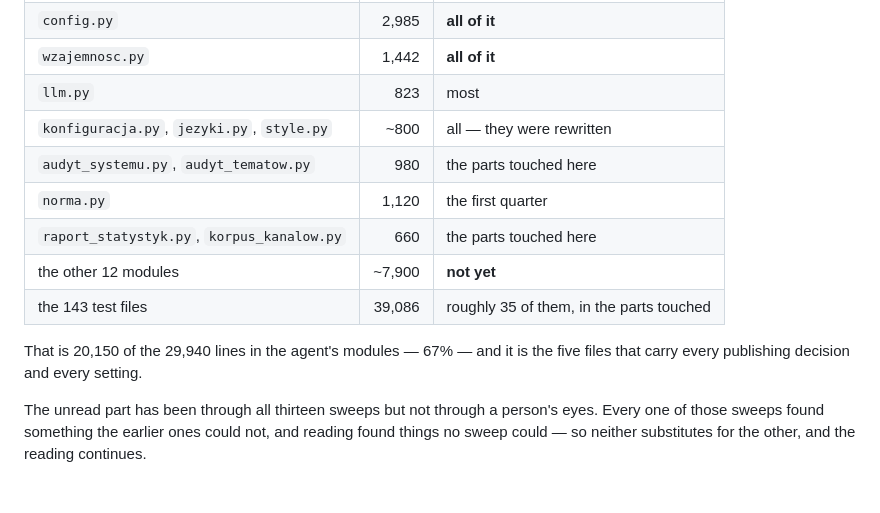
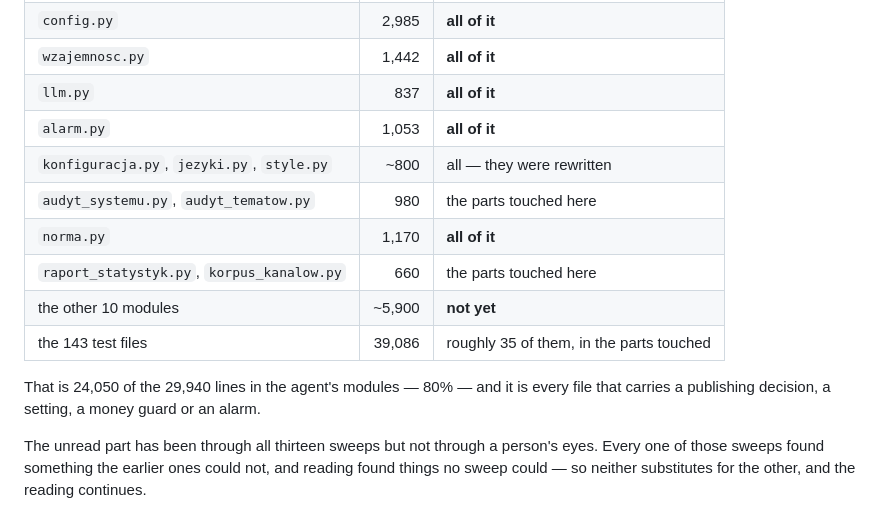
Before and after one commit to krapcys1-maker/nia-substack-agent, a Markdown page: docs/CLEANING_LOG.md, the part around the change. Drawn GitHub-style.

Commit message:
Dziennik czyszczenia: llm.py, alarm.py i norma.py przeczytane do konca
80% wierszy modulow agenta przeczytanych linia po linii. Zostalo dziesiec
modulow, okolo 5 900 wierszy.

Co-Authored-By: Claude Opus 5 <noreply@anthropic.com>

```diff
--- a/docs/CLEANING_LOG.md
+++ b/docs/CLEANING_LOG.md
@@ -256,16 +256,18 @@ rather than a percentage, because a percentage hides which half you got.
 | `run.py` | 2,845 | **all of it** |
 | `config.py` | 2,985 | **all of it** |
 | `wzajemnosc.py` | 1,442 | **all of it** |
-| `llm.py` | 823 | most |
+| `llm.py` | 837 | **all of it** |
+| `alarm.py` | 1,053 | **all of it** |
 | `konfiguracja.py`, `jezyki.py`, `style.py` | ~800 | all — they were rewritten |
 | `audyt_systemu.py`, `audyt_tematow.py` | 980 | the parts touched here |
-| `norma.py` | 1,120 | the first quarter |
+| `norma.py` | 1,170 | **all of it** |
 | `raport_statystyk.py`, `korpus_kanalow.py` | 660 | the parts touched here |
-| the other 12 modules | ~7,900 | **not yet** |
+| the other 10 modules | ~5,900 | **not yet** |
 | the 143 test files | 39,086 | roughly 35 of them, in the parts touched |
 
-That is 20,150 of the 29,940 lines in the agent's modules — 67% — and it is
-the five files that carry every publishing decision and every setting.
+That is 24,050 of the 29,940 lines in the agent's modules — 80% — and it is
+every file that carries a publishing decision, a setting, a money guard
+or an alarm.
 
 The unread part has been through all thirteen sweeps but not through a person's
 eyes. Every one of those sweeps found something the earlier ones could not, and
```
